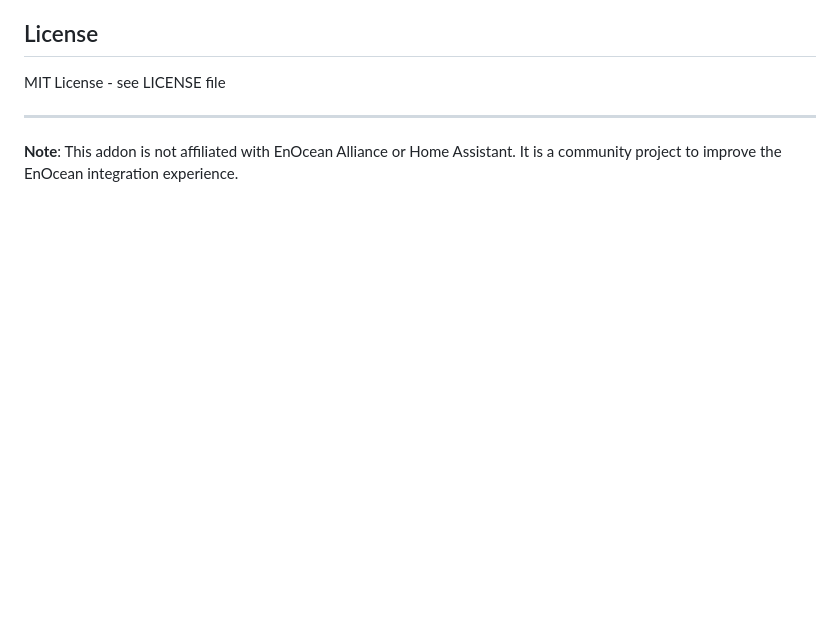
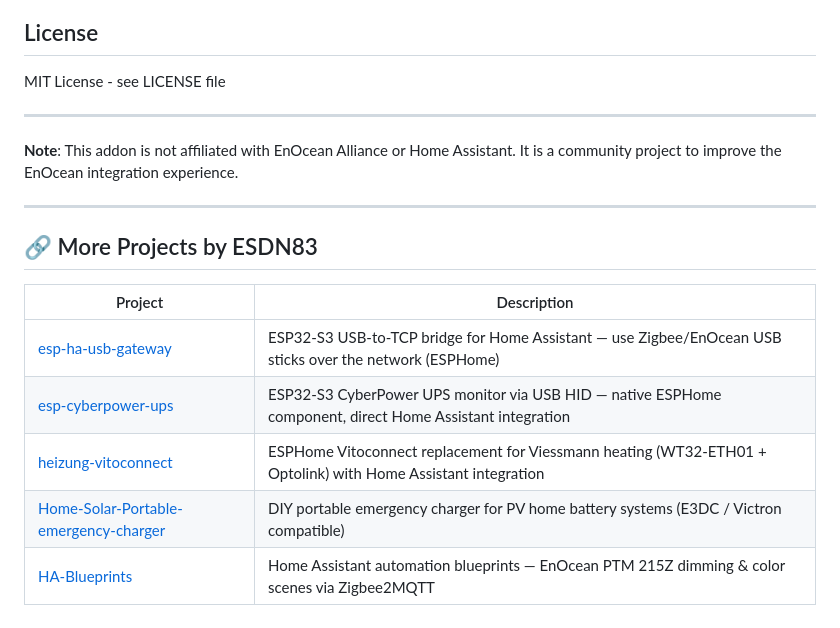
Before and after one commit to ESDN83/HA_enoceanmqtt-addon-ui, a Markdown page: README.md, the part around the change. GitHub-like rendering; blank space fills up the shorter version.

Commit message:
Add cross-reference footer linking related projects

```diff
--- a/README.md
+++ b/README.md
@@ -501,3 +501,15 @@ MIT License - see LICENSE file
 ---
 
 **Note**: This addon is not affiliated with EnOcean Alliance or Home Assistant. It is a community project to improve the EnOcean integration experience.
+
+---
+
+## 🔗 More Projects by ESDN83
+
+| Project | Description |
+|---------|-------------|
+| [esp-ha-usb-gateway](https://github.com/ESDN83/esp-ha-usb-gateway) | ESP32-S3 USB-to-TCP bridge for Home Assistant — use Zigbee/EnOcean USB sticks over the network (ESPHome) |
+| [esp-cyberpower-ups](https://github.com/ESDN83/esp-cyberpower-ups) | ESP32-S3 CyberPower UPS monitor via USB HID — native ESPHome component, direct Home Assistant integration |
+| [heizung-vitoconnect](https://github.com/ESDN83/heizung-vitoconnect) | ESPHome Vitoconnect replacement for Viessmann heating (WT32-ETH01 + Optolink) with Home Assistant integration |
+| [Home-Solar-Portable-emergency-charger](https://github.com/ESDN83/Home-Solar-Portable-emergency-charger) | DIY portable emergency charger for PV home battery systems (E3DC / Victron compatible) |
+| [HA-Blueprints](https://github.com/ESDN83/HA-Blueprints) | Home Assistant automation blueprints — EnOcean PTM 215Z dimming & color scenes via Zigbee2MQTT |
```
